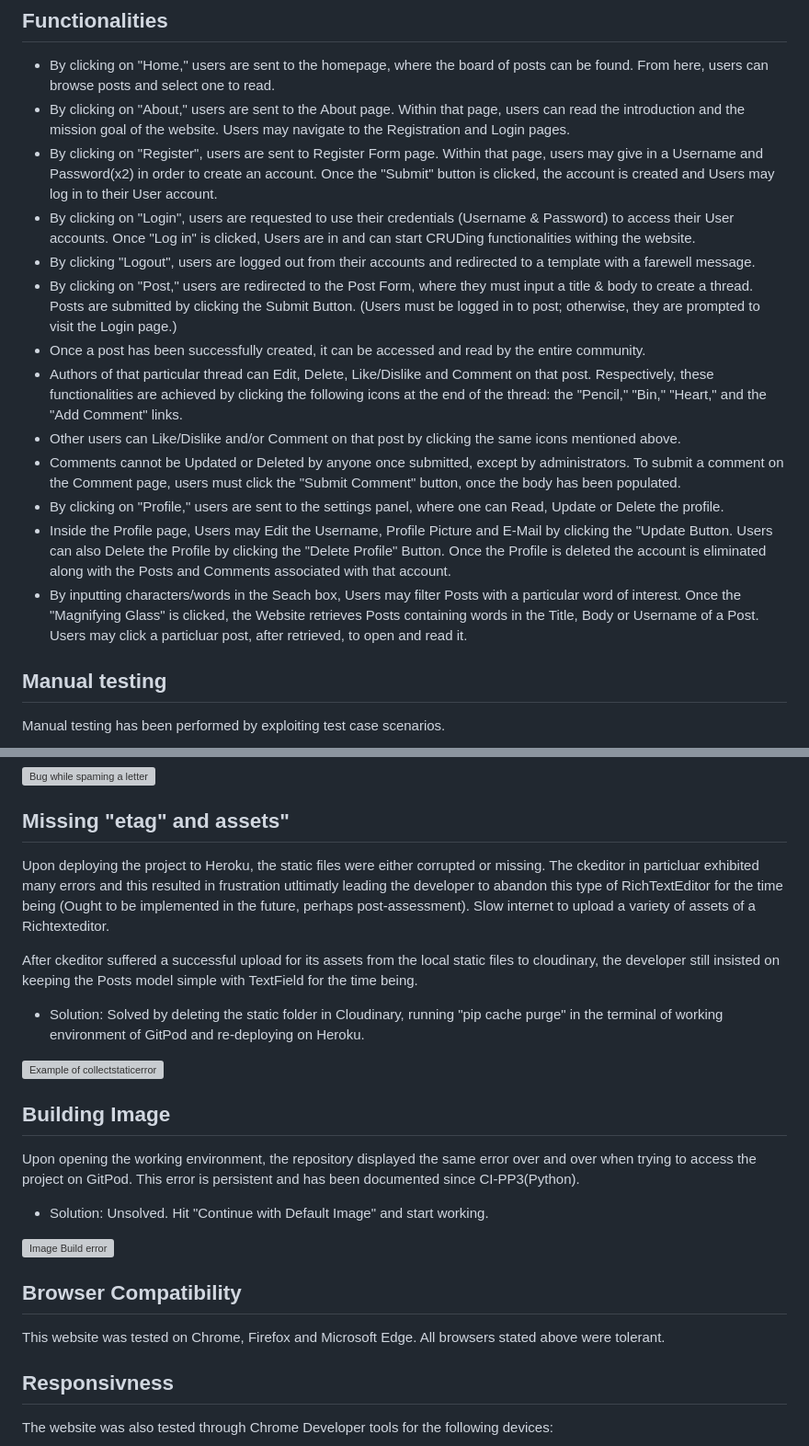
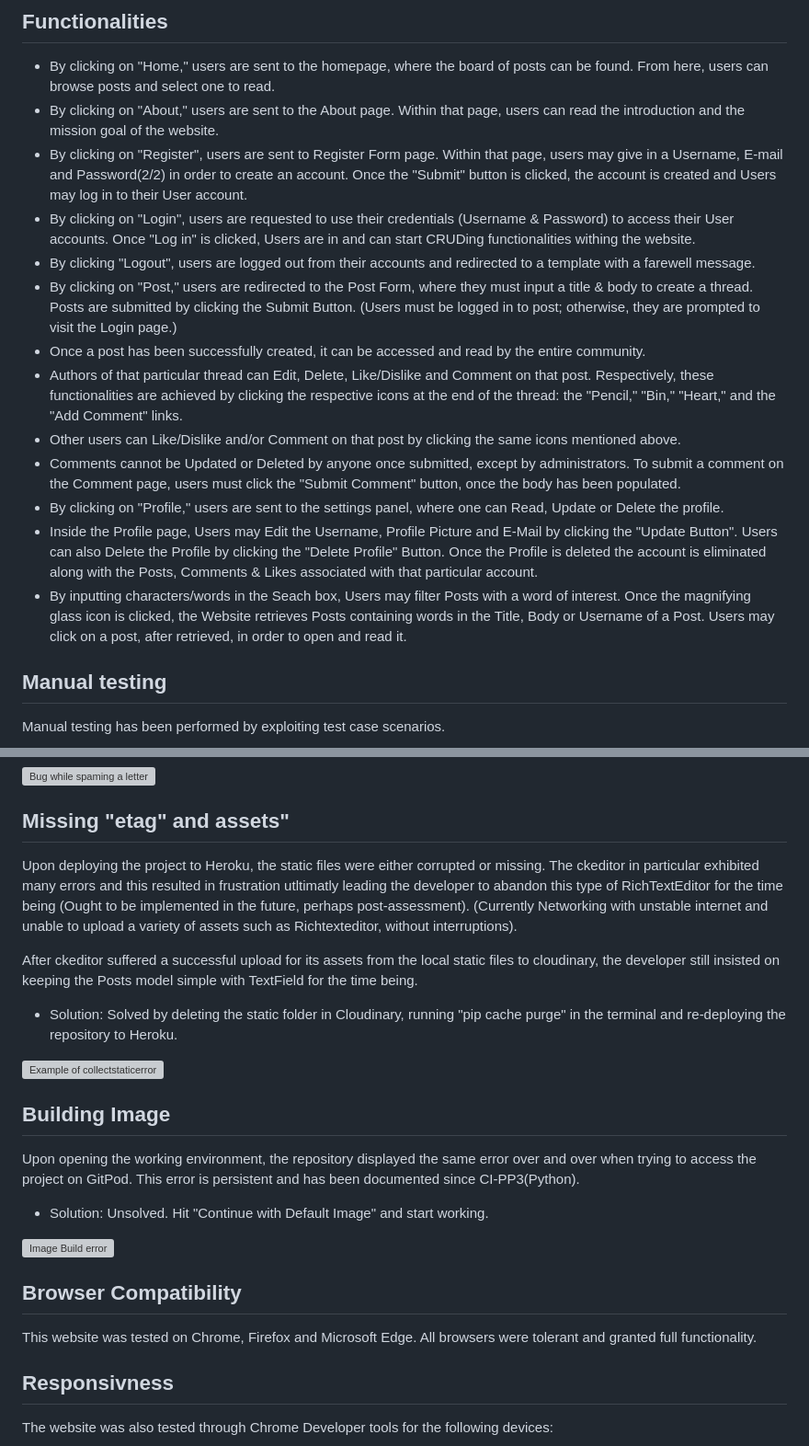
Before and after one commit to TiagoMA90/digital-nomads, a Markdown page: TESTING.md, 2 parts joined by grey strips. Shown at 92% size. Rendered like a GitHub page; grey boxes are pictures that could not be loaded.

```diff
--- a/TESTING.md
+++ b/TESTING.md
@@ -17,18 +17,18 @@ Based on the solid foundations of CRUD, testing was performed:
 
 ## Functionalities
 - By clicking on "Home," users are sent to the homepage, where the board of posts can be found. From here, users can browse posts and select one to read.
-- By clicking on "About," users are sent to the About page. Within that page, users can read the introduction and the mission goal of the website. Users may navigate to the Registration and Login pages.
-- By clicking on "Register", users are sent to Register Form page. Within that page, users may give in a Username and Password(x2) in order to create an account. Once the "Submit" button is clicked, the account is created and Users may log in to their User account.
+- By clicking on "About," users are sent to the About page. Within that page, users can read the introduction and the mission goal of the website.
+- By clicking on "Register", users are sent to Register Form page. Within that page, users may give in a Username, E-mail and Password(2/2) in order to create an account. Once the "Submit" button is clicked, the account is created and Users may log in to their User account.
 - By clicking on "Login", users are requested to use their credentials (Username & Password) to access their User accounts. Once "Log in" is clicked, Users are in and can start CRUDing functionalities withing the website.
 - By clicking "Logout", users are logged out from their accounts and redirected to a template with a farewell message.
 - By clicking on "Post," users are redirected to the Post Form, where they must input a title & body to create a thread. Posts are submitted by clicking the Submit Button. (Users must be logged in to post; otherwise, they are prompted to visit the Login page.)
 - Once a post has been successfully created, it can be accessed and read by the entire community.
-- Authors of that particular thread can Edit, Delete, Like/Dislike and Comment on that post. Respectively, these functionalities are achieved by clicking the following icons at the end of the thread: the "Pencil," "Bin," "Heart," and the "Add Comment" links.
+- Authors of that particular thread can Edit, Delete, Like/Dislike and Comment on that post. Respectively, these functionalities are achieved by clicking the respective icons at the end of the thread: the "Pencil," "Bin," "Heart," and the "Add Comment" links.
 - Other users can Like/Dislike and/or Comment on that post by clicking the same icons mentioned above.
 - Comments cannot be Updated or Deleted by anyone once submitted, except by administrators. To submit a comment on the Comment page, users must click the "Submit Comment" button, once the body has been populated.
 - By clicking on "Profile," users are sent to the settings panel, where one can Read, Update or Delete the profile.
-- Inside the Profile page, Users may Edit the Username, Profile Picture and E-Mail by clicking the "Update Button. Users can also Delete the Profile by clicking the "Delete Profile" Button. Once the Profile is deleted the account is eliminated along with the Posts and Comments associated with that account.
-- By inputting characters/words in the Seach box, Users may filter Posts with a particular word of interest. Once the "Magnifying Glass" is clicked, the Website retrieves Posts containing words in the Title, Body or Username of a Post. Users may click a particluar post, after retrieved, to open and read it.
+- Inside the Profile page, Users may Edit the Username, Profile Picture and E-Mail by clicking the "Update Button". Users can also Delete the Profile by clicking the "Delete Profile" Button. Once the Profile is deleted the account is eliminated along with the Posts, Comments & Likes associated with that particular account.
+- By inputting characters/words in the Seach box, Users may filter Posts with a word of interest. Once the magnifying glass icon is clicked, the Website retrieves Posts containing words in the Title, Body or Username of a Post. Users may click on a post, after retrieved, in order to open and read it.
 
 ## Manual testing
 Manual testing has been performed by exploiting test case scenarios.
@@ -120,11 +120,11 @@ Upon manual testing, if a User creates a Post and the Post is submitted & writte
 <img src="media/readme_img/bugontype.png" alt="Bug while spaming a letter">
 
 ## Missing "etag" and assets"
-Upon deploying the project to Heroku, the static files were either corrupted or missing. The ckeditor in particluar exhibited many errors and this resulted in frustration utltimatly leading the developer to abandon this type of RichTextEditor for the time being (Ought to be implemented in the future, perhaps post-assessment). Slow internet to upload a variety of assets of a Richtexteditor.
+Upon deploying the project to Heroku, the static files were either corrupted or missing. The ckeditor in particular exhibited many errors and this resulted in frustration utltimatly leading the developer to abandon this type of RichTextEditor for the time being (Ought to be implemented in the future, perhaps post-assessment). (Currently Networking with unstable internet and unable to upload a variety of assets such as Richtexteditor, without interruptions).
 
 After ckeditor suffered a successful upload for its assets from the local static files to cloudinary, the developer still insisted on keeping the Posts model simple with TextField for the time being.
 
-- Solution: Solved by deleting the static folder in Cloudinary, running "pip cache purge" in the terminal of working environment of GitPod and re-deploying on Heroku.
+- Solution: Solved by deleting the static folder in Cloudinary, running "pip cache purge" in the terminal and re-deploying the repository to Heroku.
 
 <img src="media/readme_img/collectstaticerror.png" alt="Example of collectstaticerror">
 
@@ -137,7 +137,7 @@ Upon opening the working environment, the repository displayed the same error ov
 
 ## Browser Compatibility
 This website was tested on Chrome, Firefox and Microsoft Edge.
-All browsers stated above were tolerant.
+All browsers were tolerant and granted full functionality.
 
 ## Responsivness
 The website was also tested through Chrome Developer tools for the following devices:
```
Also changed, not shown: other parts of TESTING.md (+9 -9 lines).
